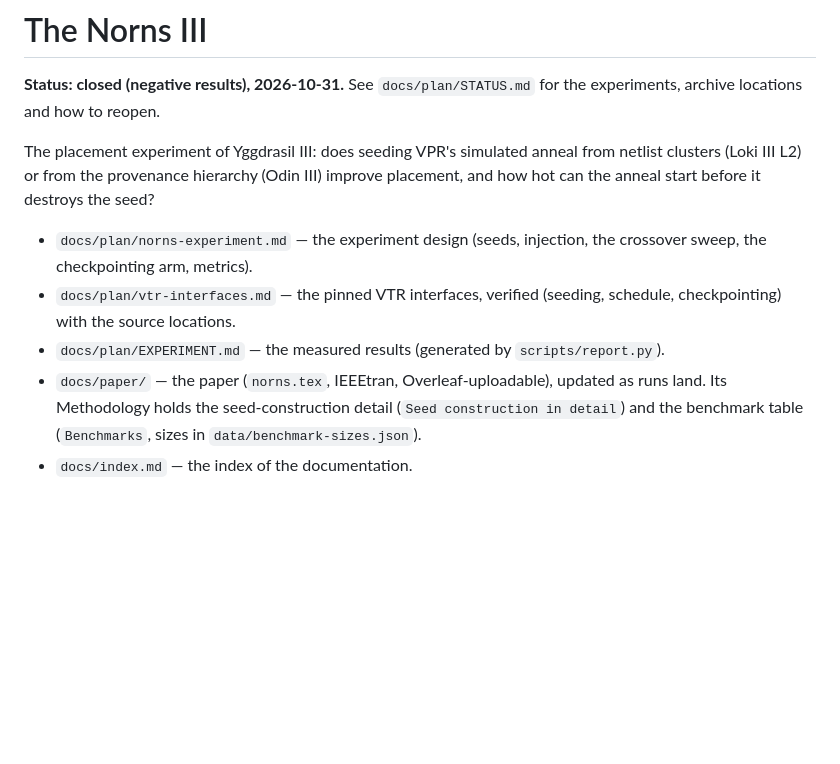
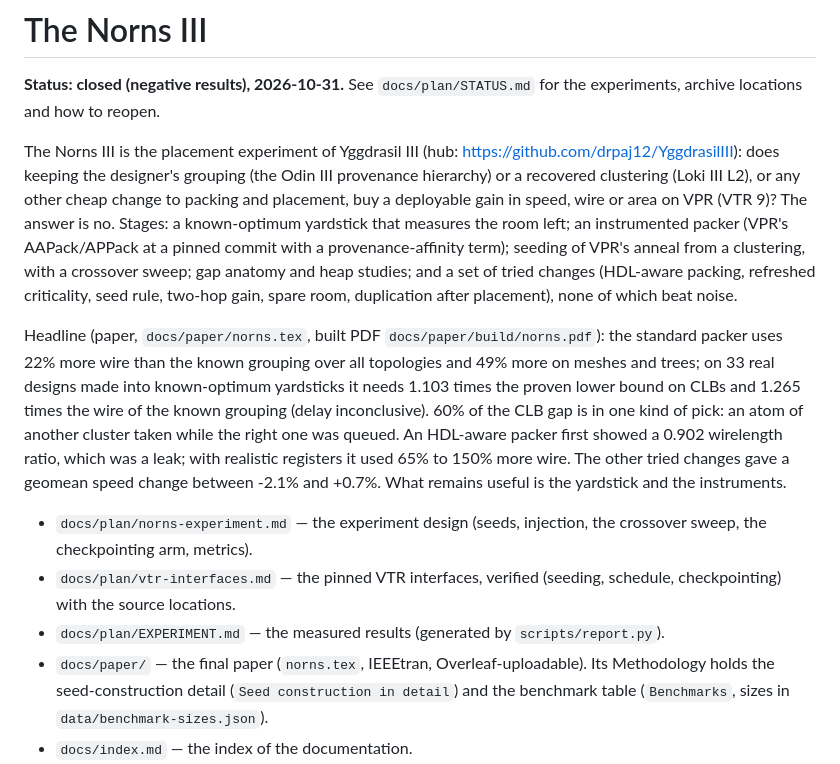
Before and after one commit to drpaj12/nornsIII, a Markdown page: README.md, the part around the change. GitHub-like rendering; blank space fills up the shorter version.

Commit message:
docs: README opening summarises the closed project and the paper headline
Co-Authored-By: Claude Sonnet 5.5 <noreply@anthropic.com>
Claude-Session: https://claude.ai/code/session_01P6Esp73KztT6YCsogGrqbM

```diff
--- a/README.md
+++ b/README.md
@@ -2,16 +2,26 @@
 
 **Status: closed (negative results), 2026-10-31.** See `docs/plan/STATUS.md` for the experiments, archive locations and how to reopen.
 
-The placement experiment of Yggdrasil III: does seeding VPR's simulated anneal from netlist
-clusters (Loki III L2) or from the provenance hierarchy (Odin III) improve placement, and how
-hot can the anneal start before it destroys the seed?
+The Norns III is the placement experiment of Yggdrasil III (hub: <https://github.com/drpaj12/YggdrasilIII>): does keeping the
+designer's grouping (the Odin III provenance hierarchy) or a recovered clustering (Loki III L2), or any other cheap change to
+packing and placement, buy a deployable gain in speed, wire or area on VPR (VTR 9)? The answer is no. Stages: a known-optimum
+yardstick that measures the room left; an instrumented packer (VPR's AAPack/APPack at a pinned commit with a provenance-affinity
+term); seeding of VPR's anneal from a clustering, with a crossover sweep; gap anatomy and heap studies; and a set of tried changes
+(HDL-aware packing, refreshed criticality, seed rule, two-hop gain, spare room, duplication after placement), none of which beat noise.
+
+Headline (paper, `docs/paper/norns.tex`, built PDF `docs/paper/build/norns.pdf`): the standard packer uses 22% more wire than the
+known grouping over all topologies and 49% more on meshes and trees; on 33 real designs made into known-optimum yardsticks it
+needs 1.103 times the proven lower bound on CLBs and 1.265 times the wire of the known grouping (delay inconclusive). 60% of
+the CLB gap is in one kind of pick: an atom of another cluster taken while the right one was queued. An HDL-aware packer first
+showed a 0.902 wirelength ratio, which was a leak; with realistic registers it used 65% to 150% more wire. The other tried changes
+gave a geomean speed change between -2.1% and +0.7%. What remains useful is the yardstick and the instruments.
 
 - `docs/plan/norns-experiment.md` — the experiment design (seeds, injection, the crossover
   sweep, the checkpointing arm, metrics).
 - `docs/plan/vtr-interfaces.md` — the pinned VTR interfaces, verified (seeding, schedule,
   checkpointing) with the source locations.
 - `docs/plan/EXPERIMENT.md` — the measured results (generated by `scripts/report.py`).
-- `docs/paper/` — the paper (`norns.tex`, IEEEtran, Overleaf-uploadable), updated as runs land. Its
+- `docs/paper/` — the final paper (`norns.tex`, IEEEtran, Overleaf-uploadable). Its
   Methodology holds the seed-construction detail (`Seed construction in detail`) and the
   benchmark table (`Benchmarks`, sizes in `data/benchmark-sizes.json`).
 - `docs/index.md` — the index of the documentation.
```
